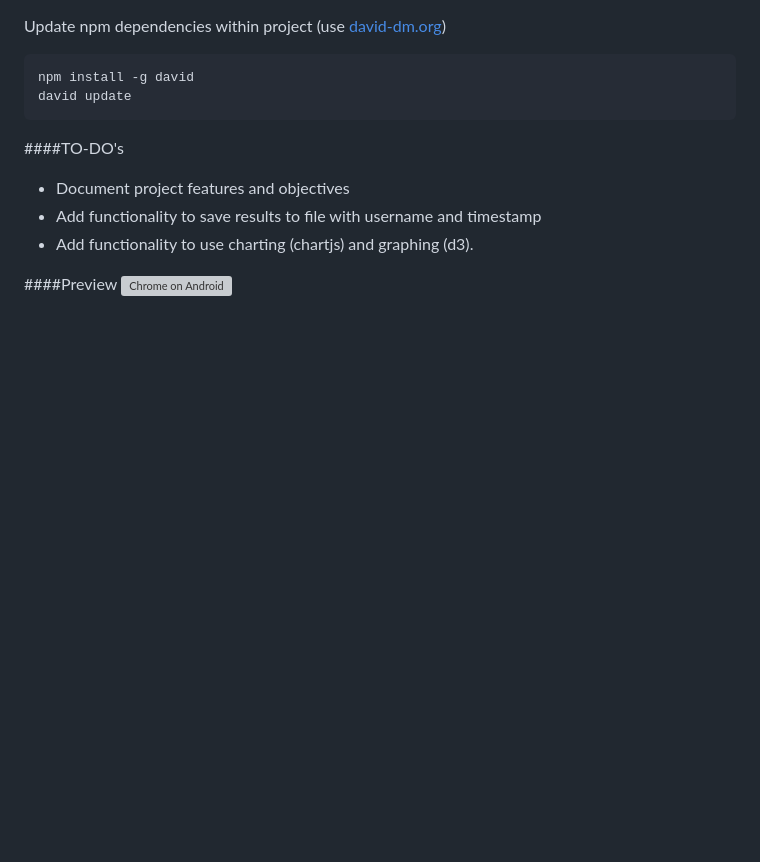
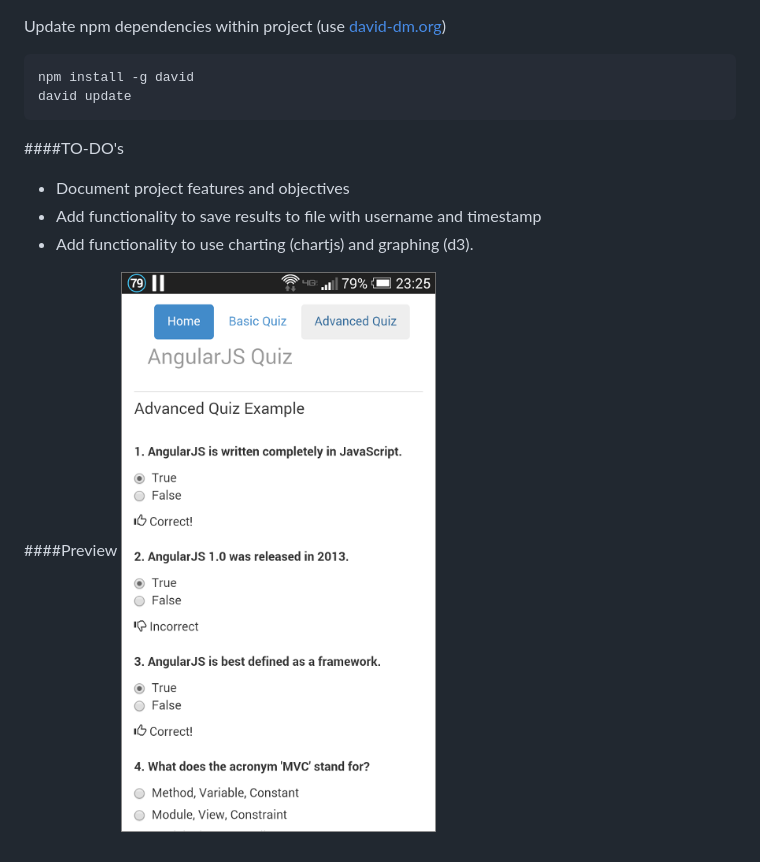
Before and after one commit to garystafford/angular-quiz, a Markdown page: README.md, the part around the change. GitHub-like rendering; pictures changed too: app/images/AndroidPreview.png; blank space fills up the shorter version; grey boxes are pictures that could not be loaded.

Commit message:
Adding image

```diff
--- a/README.md
+++ b/README.md
@@ -56,4 +56,4 @@ david update
 * Add functionality to use charting (chartjs) and graphing (d3).
 
 ####Preview
-![Chrome on Android](https://github.com/garystafford/angular-quiz/blob/master/public/app/images/AndroidPreview.png?raw=true)
+![Chrome on Android](https://github.com/garystafford/angular-quiz/blob/master/app/images/AndroidPreview.png?raw=true)
```
